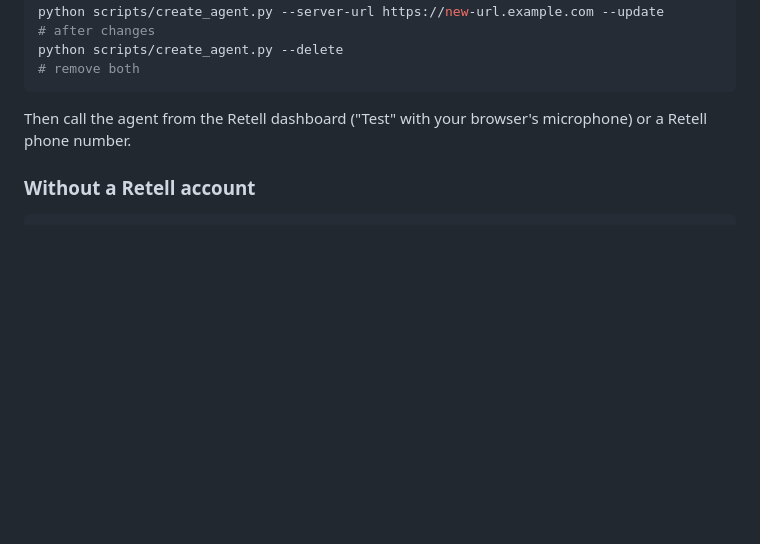
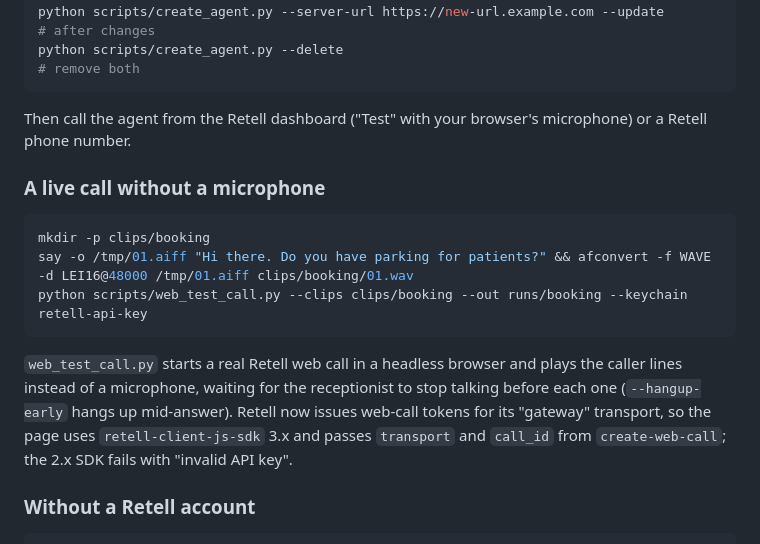
Before and after one commit to ParishSynthMind/retell-ai-receptionist, a Markdown page: README.md, the part around one of its changes. Drawn GitHub-style; blank space fills up the shorter version.

````diff
--- a/README.md
+++ b/README.md
@@ -58,6 +58,16 @@ python scripts/create_agent.py --delete
 
 Then call the agent from the Retell dashboard ("Test" with your browser's microphone) or a Retell phone number.
 
+### A live call without a microphone
+
+```bash
+mkdir -p clips/booking
+say -o /tmp/01.aiff "Hi there. Do you have parking for patients?" && afconvert -f WAVE -d LEI16@48000 /tmp/01.aiff clips/booking/01.wav
+python scripts/web_test_call.py --clips clips/booking --out runs/booking --keychain retell-api-key
+```
+
+`web_test_call.py` starts a real Retell web call in a headless browser and plays the caller lines instead of a microphone, waiting for the receptionist to stop talking before each one (`--hangup-early` hangs up mid-answer). Retell now issues web-call tokens for its "gateway" transport, so the page uses `retell-client-js-sdk` 3.x and passes `transport` and `call_id` from `create-web-call`; the 2.x SDK fails with "invalid API key".
+
 ### Without a Retell account
 
 ```bash
````
Also changed, not shown: other parts of README.md (+26 -13 lines), media/call-record-and-emails.png (deleted), media/live-call-booking.png (added), media/live-call-record-and-emails.png (added), media/live-calls-handover-hangup.png (added), media/local-signed-run.png (deleted), 11 other files.
